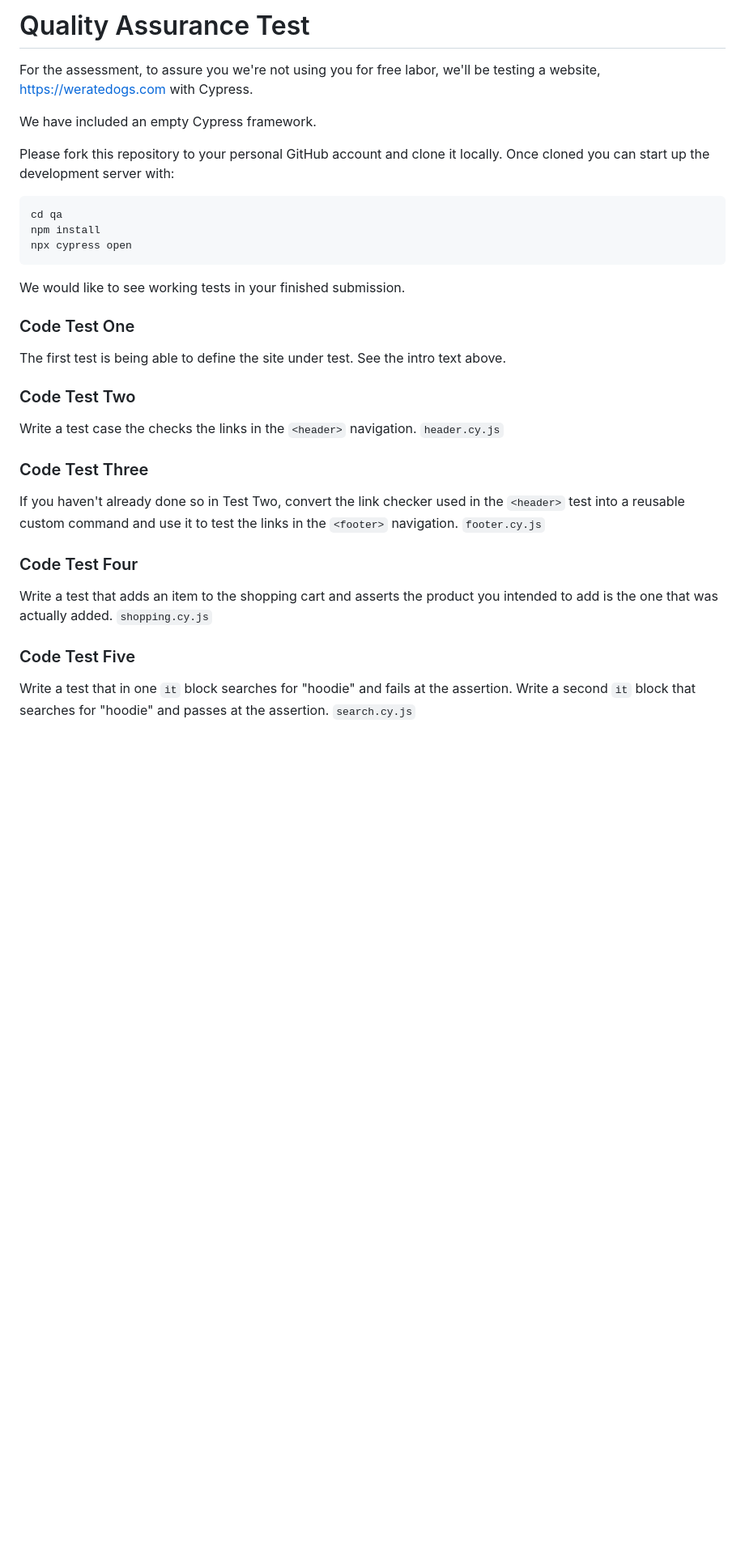
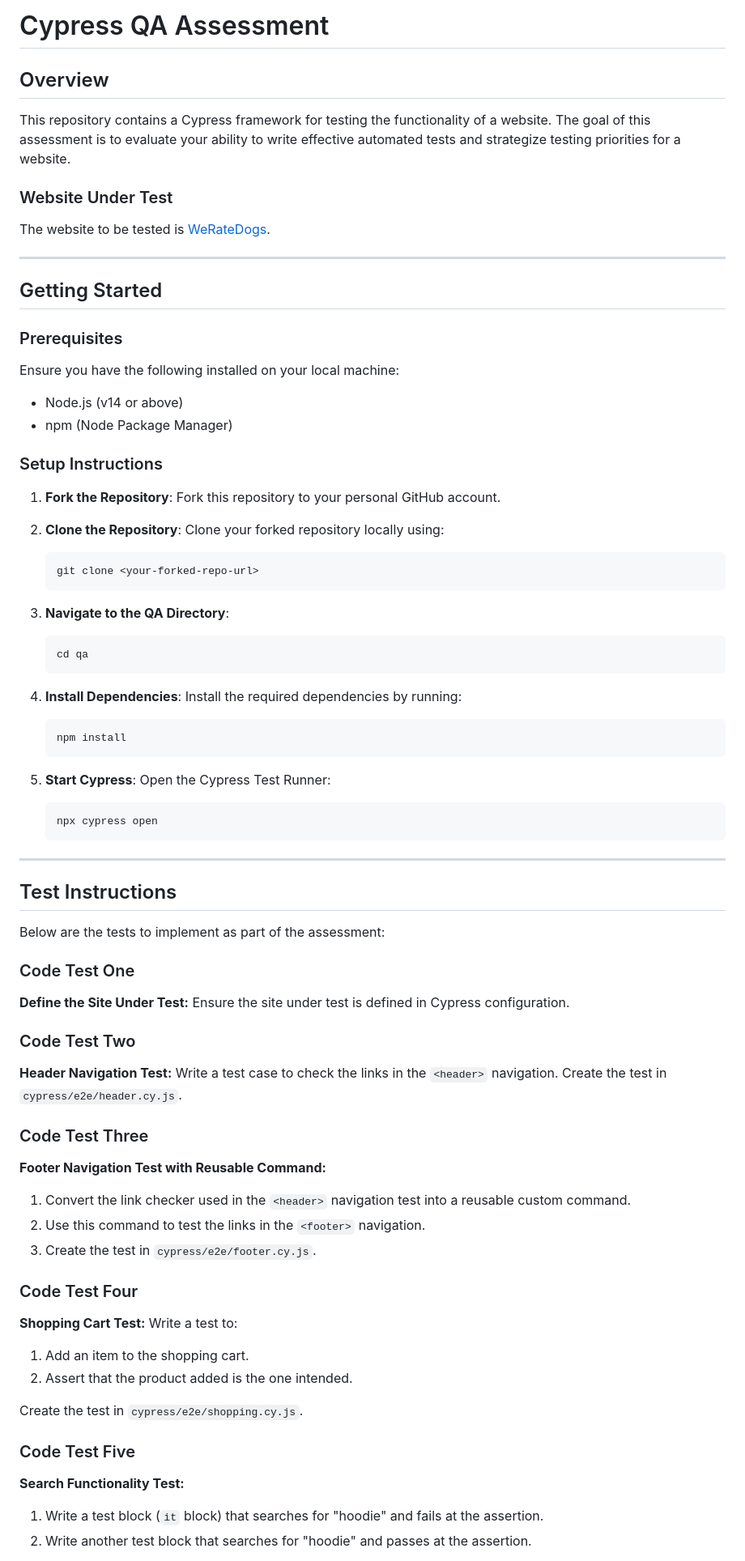
Before and after one commit to sumithra-venkatachalam/new-relic-assignment, a Markdown page: qa/README.md, the part around one of its changes. Shown at 81% size. GitHub-like rendering; blank space fills up the shorter version.

````diff
--- a/qa/README.md
+++ b/qa/README.md
@@ -1,31 +1,76 @@
-# Quality Assurance Test
+# Cypress QA Assessment
 
-For the assessment, to assure you we're not using you for free labor, we'll be testing a website, https://weratedogs.com with Cypress.
+## Overview
+This repository contains a Cypress framework for testing the functionality of a website. The goal of this assessment is to evaluate your ability to write effective automated tests and strategize testing priorities for a website.
 
-We have included an empty Cypress framework.
+### Website Under Test
+The website to be tested is [WeRateDogs](https://weratedogs.com).
 
-Please fork this repository to your personal GitHub account and clone it locally. Once cloned you can start up the development server with:
+---
 
-```
-cd qa
-npm install
-npx cypress open
-```
+## Getting Started
 
-We would like to see working tests in your finished submission.
+### Prerequisites
+Ensure you have the following installed on your local machine:
+- Node.js (v14 or above)
+- npm (Node Package Manager)
+
+### Setup Instructions
+1. **Fork the Repository**:
+   Fork this repository to your personal GitHub account.
+
+2. **Clone the Repository**:
+   Clone your forked repository locally using:
+   ```bash
+   git clone <your-forked-repo-url>
+   ```
+
+3. **Navigate to the QA Directory**:
+   ```bash
+   cd qa
+   ```
+
+4. **Install Dependencies**:
+   Install the required dependencies by running:
+   ```bash
+   npm install
+   ```
+
+5. **Start Cypress**:
+   Open the Cypress Test Runner:
+   ```bash
+   npx cypress open
+   ```
+
+---
+
+## Test Instructions
+Below are the tests to implement as part of the assessment:
 
 ### Code Test One
-The first test is being able to define the site under test. See the intro text above.
+**Define the Site Under Test:**
+Ensure the site under test is defined in Cypress configuration.
 
 ### Code Test Two
-Write a test case the checks the links in the `<header>` navigation. `header.cy.js`
+**Header Navigation Test:**
+Write a test case to check the links in the `<header>` navigation. Create the test in `cypress/e2e/header.cy.js`.
 
 ### Code Test Three
-If you haven't already done so in Test Two, convert the link checker used in the `<header>` test into a reusable custom command and use it to test the links in the `<footer>` navigation. `footer.cy.js`
+**Footer Navigation Test with Reusable Command:**
+1. Convert the link checker used in the `<header>` navigation test into a reusable custom command.
+2. Use this command to test the links in the `<footer>` navigation.
+3. Create the test in `cypress/e2e/footer.cy.js`.
 
 ### Code Test Four
-Write a test that adds an item to the shopping cart and asserts the product you intended to add is the one that was actually added. `shopping.cy.js`
+**Shopping Cart Test:**
+Write a test to:
+1. Add an item to the shopping cart.
+2. Assert that the product added is the one intended.
+
+Create the test in `cypress/e2e/shopping.cy.js`.
 
 ### Code Test Five
-Write a test that in one `it` block searches for "hoodie" and fails at the assertion. Write a second `it` block that searches for "hoodie" and passes at the assertion. `search.cy.js`
+**Search Functionality Test:**
+1. Write a test block (`it` block) that searches for "hoodie" and fails at the assertion.
+2. Write another test block that searches for "hoodie" and passes at the assertion.
 
````
Also changed, not shown: other parts of qa/README.md (+37 -30 lines).
